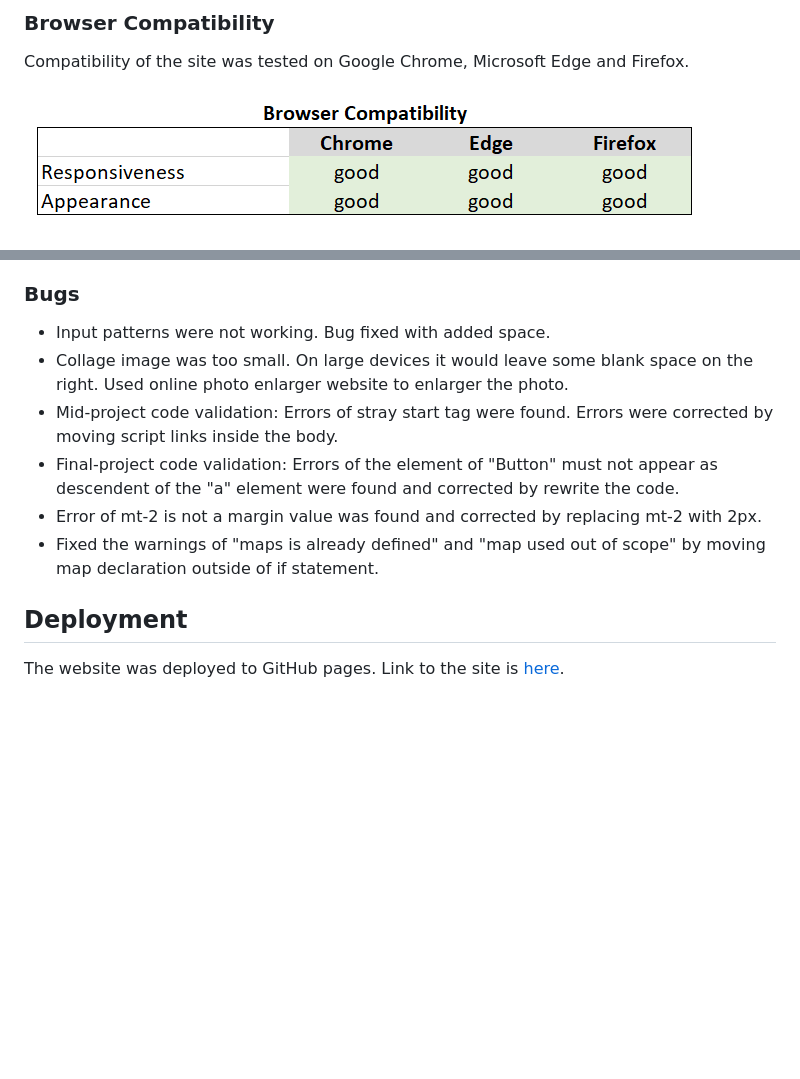
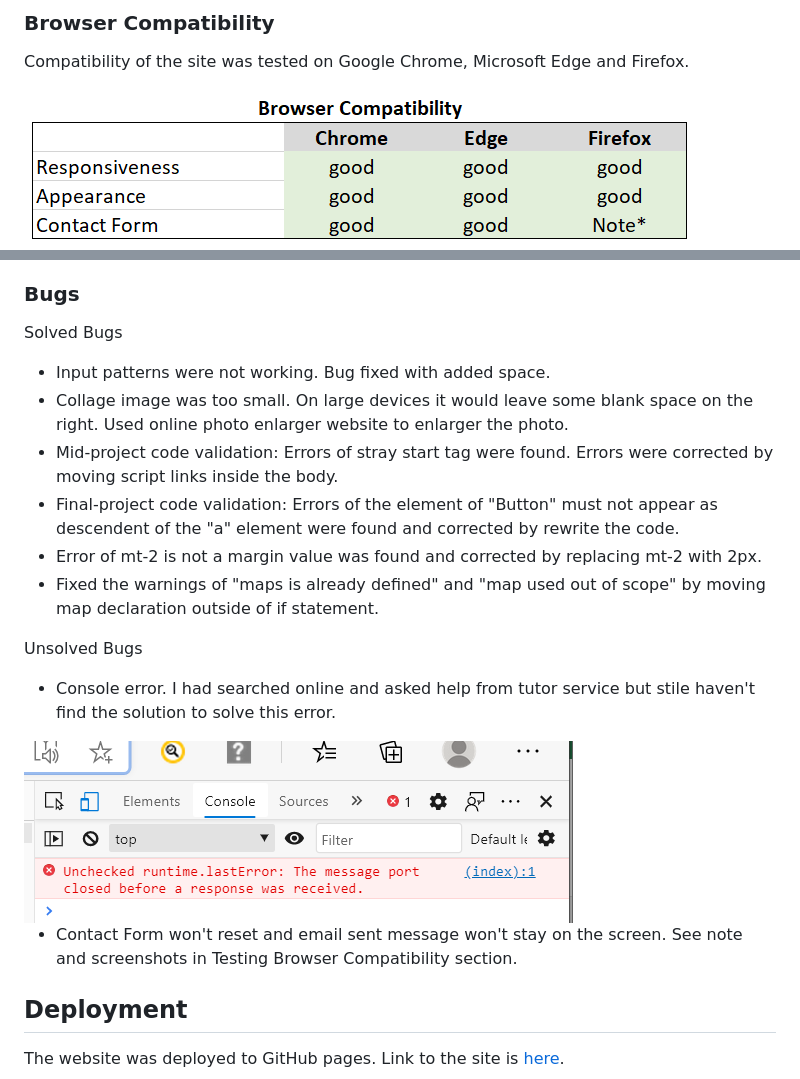
Before and after one commit to Code-Institute-Submissions/MS2-NorthShore-Reservations, a Markdown page: README.md, 2 parts joined by grey strips. GitHub-like rendering; pictures changed too: assets/images/compatibility-test.png, assets/images/console_error.png (added); blank space fills up the shorter version.

Commit message:
unsolved bugs mentioned in readme.md and screenshot photos added.

```diff
--- a/README.md
+++ b/README.md
@@ -150,12 +162,20 @@ Compatibility of the site was tested on Google Chrome, Microsoft Edge and Firefo
     * by signing up on **Join Us" section
 
 ### Bugs
+Solved Bugs
 * Input patterns were not working. Bug fixed with added space.
 * Collage image was too small. On large devices it would leave some blank space on the right. Used online photo enlarger website to enlarger the photo.
 * Mid-project code validation: Errors of stray start tag were found. Errors were corrected by moving script links inside the body.
 * Final-project code validation: Errors of the element of "Button" must not appear as descendent of the "a" element were found and corrected by rewrite the code.
 * Error of mt-2 is not a margin value was found and corrected by replacing mt-2 with 2px.
 * Fixed the warnings of "maps is already defined" and "map used out of scope" by moving map declaration outside of if statement.
+
+Unsolved Bugs
+* Console error. I had searched online and asked help from tutor service but stile haven't find the solution to solve this error.
+
+<img src="./assets/images/console_error.png" alt="consoleError"/>
+
+* Contact Form won't reset and email sent message won't stay on the screen. See note and screenshots in Testing Browser Compatibility section.
 
 ## Deployment
 The website was deployed to GitHub pages. Link to the site is [here](https://github.com/suping106/MS2-NorthShore-Reservations).
```
Also changed, not shown: other parts of README.md (+12 -0 lines), assets/images/email_sent_msg_chrome.png (added), assets/images/email_sent_msg_edge.png (added), assets/images/email_sent_msg_firefox.png (added), assets/images/email_sent_msg_iphone.PNG (added).
